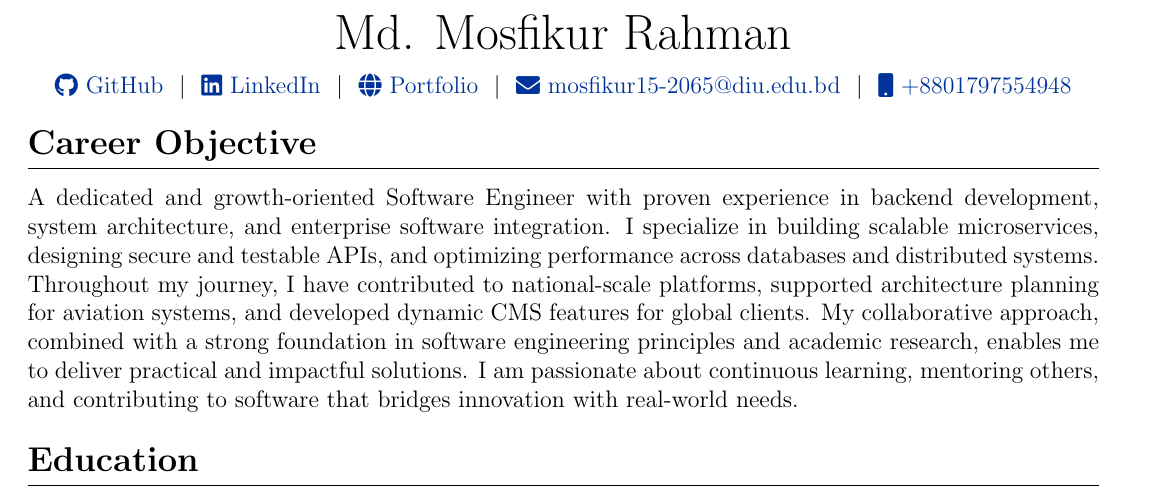
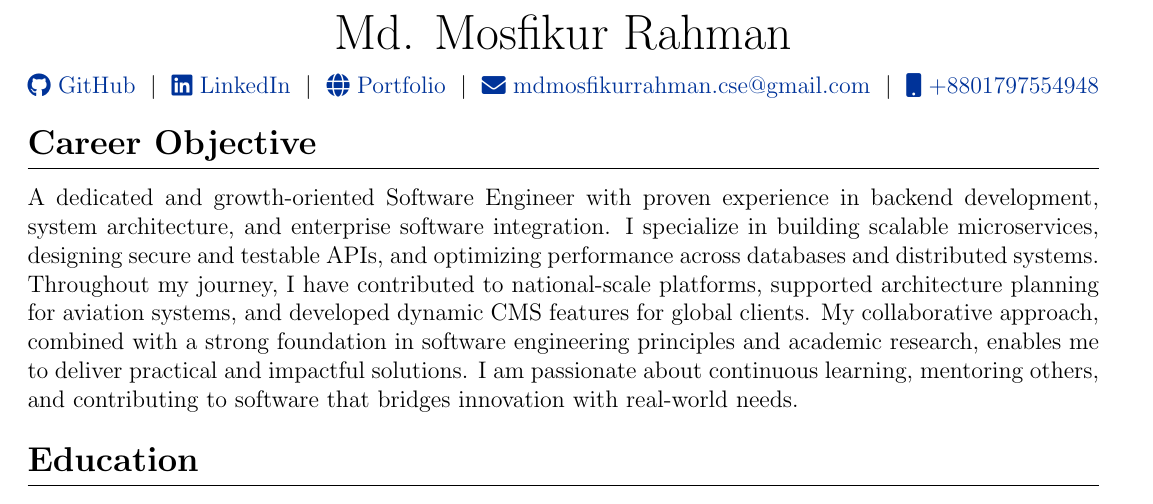
Before and after one commit to mdmosfikurrahman/cv, a LaTeX CV (CV_Md-Mosfikur-Rahman.tex): part of page 1 of 5, cut so that both start at the same text. Compiled offline with pdfLaTeX.

Commit message:
Update CV_Md-Mosfikur-Rahman.tex

```diff
--- a/CV_Md-Mosfikur-Rahman.tex
+++ b/CV_Md-Mosfikur-Rahman.tex
@@ -55,7 +55,7 @@
         \href{https://github.com/mdmosfikurrahman}{\raisebox{-0.05\height}\faGithub\ GitHub} \ $|$ \
         \href{https://linkedin.com/in/mdmosfikurrahman}{\raisebox{-0.05\height}\faLinkedin\ LinkedIn} \ $|$ \
         \href{https://mdmosfikurrahman.github.io}{\raisebox{-0.05\height}\faGlobe \ Portfolio} \ $|$ \
-        \href{mailto:mosfikur15-2065@diu.edu.bd}{\raisebox{-0.05\height}\faEnvelope \ mosfikur15-2065@diu.edu.bd} \ $|$ \
+        \href{mailto:mdmosfikurrahman.cse@gmail.com}{\raisebox{-0.05\height}\faEnvelope \ mdmosfikurrahman.cse@gmail.com} \ $|$ \
         \href{tel:+8801797554948}{\raisebox{-0.05\height}\faMobile \ +8801797554948} \\
     \end{tabularx}
 
```
